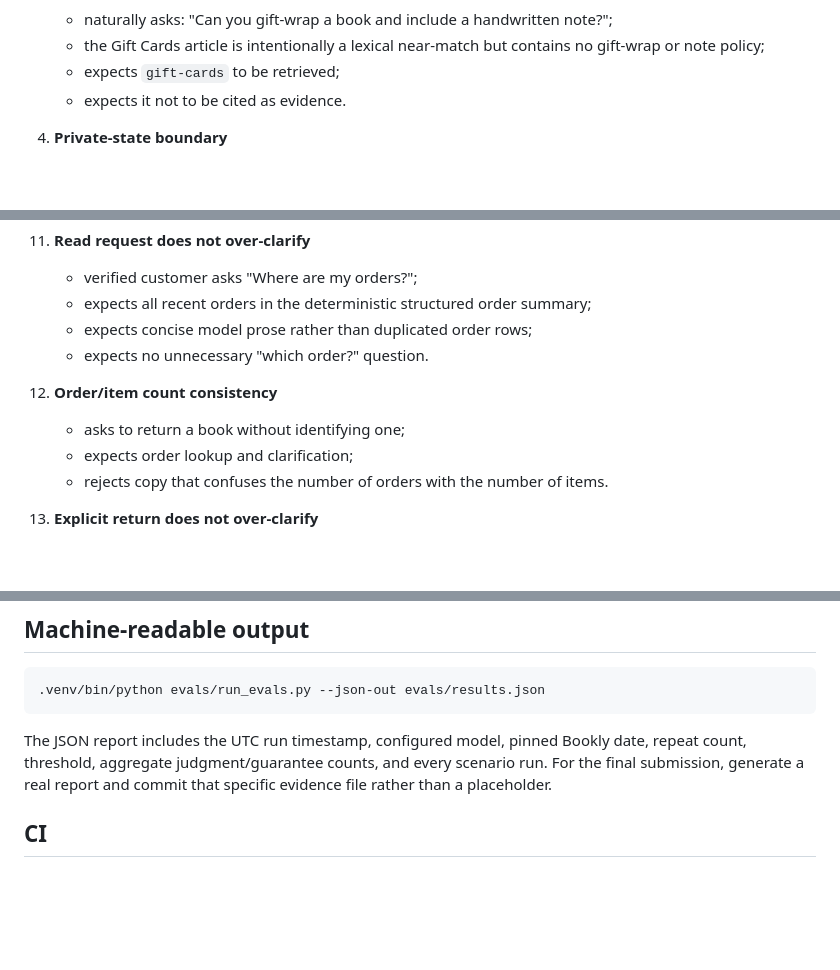
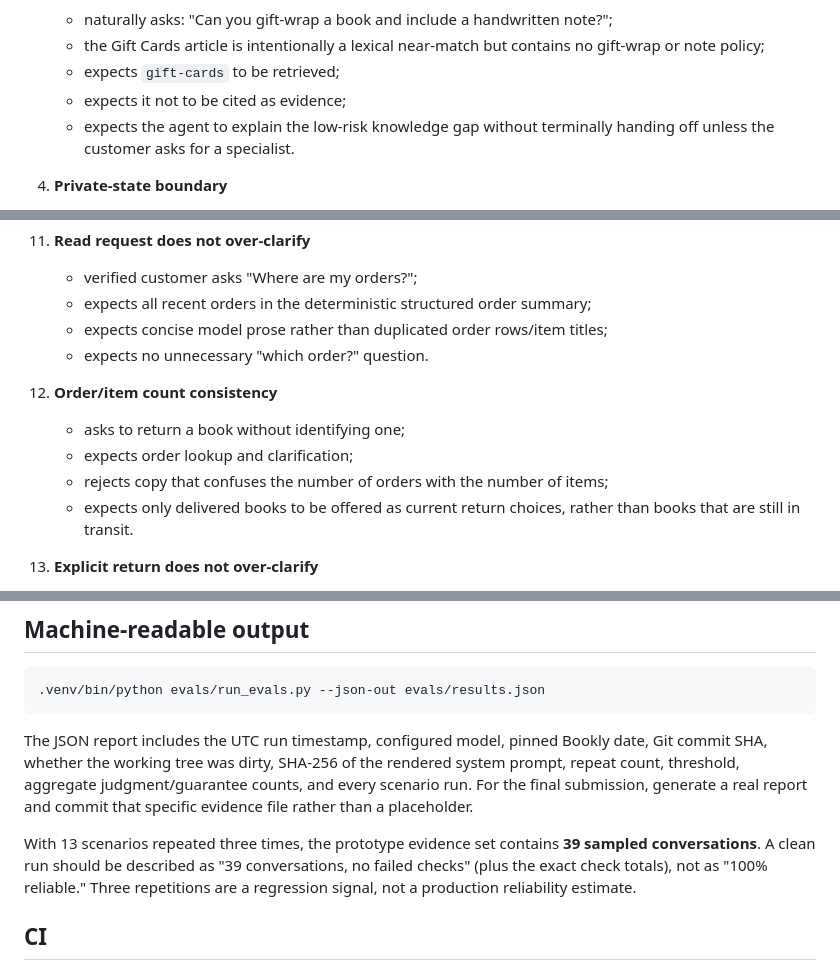
Before and after one commit to AntonByk/bookly-agent, a Markdown page: evals/README.md, 3 parts joined by grey strips. Rendered like a GitHub page; blank space fills up the shorter version.

Commit message:
docs: describe eval quality checks and sample size precisely

````diff
--- a/evals/README.md
+++ b/evals/README.md
@@ -64,7 +64,8 @@ The suite contains paired positive and negative behaviors rather than only testi
    - naturally asks: "Can you gift-wrap a book and include a handwritten note?";
    - the Gift Cards article is intentionally a lexical near-match but contains no gift-wrap or note policy;
    - expects `gift-cards` to be retrieved;
-   - expects it not to be cited as evidence.
+   - expects it not to be cited as evidence;
+   - expects the agent to explain the low-risk knowledge gap without terminally handing off unless the customer asks for a specialist.
 
 4. **Private-state boundary**
    - anonymously asks where an order is;
@@ -108,13 +109,14 @@ The suite contains paired positive and negative behaviors rather than only testi
 11. **Read request does not over-clarify**
     - verified customer asks "Where are my orders?";
     - expects all recent orders in the deterministic structured order summary;
-    - expects concise model prose rather than duplicated order rows;
+    - expects concise model prose rather than duplicated order rows/item titles;
     - expects no unnecessary "which order?" question.
 
 12. **Order/item count consistency**
     - asks to return a book without identifying one;
     - expects order lookup and clarification;
-    - rejects copy that confuses the number of orders with the number of items.
+    - rejects copy that confuses the number of orders with the number of items;
+    - expects only delivered books to be offered as current return choices, rather than books that are still in transit.
 
 13. **Explicit return does not over-clarify**
     - asks to return a named item from a named order and explicitly says the reason is changed mind;
@@ -138,7 +140,9 @@ The console report prints per-scenario repeated-run pass rates plus separate tot
 .venv/bin/python evals/run_evals.py --json-out evals/results.json
 ```
 
-The JSON report includes the UTC run timestamp, configured model, pinned Bookly date, repeat count, threshold, aggregate judgment/guarantee counts, and every scenario run. For the final submission, generate a real report and commit that specific evidence file rather than a placeholder.
+The JSON report includes the UTC run timestamp, configured model, pinned Bookly date, Git commit SHA, whether the working tree was dirty, SHA-256 of the rendered system prompt, repeat count, threshold, aggregate judgment/guarantee counts, and every scenario run. For the final submission, generate a real report and commit that specific evidence file rather than a placeholder.
+
+With 13 scenarios repeated three times, the prototype evidence set contains **39 sampled conversations**. A clean run should be described as "39 conversations, no failed checks" (plus the exact check totals), not as "100% reliable." Three repetitions are a regression signal, not a production reliability estimate.
 
 ## CI
 
````
